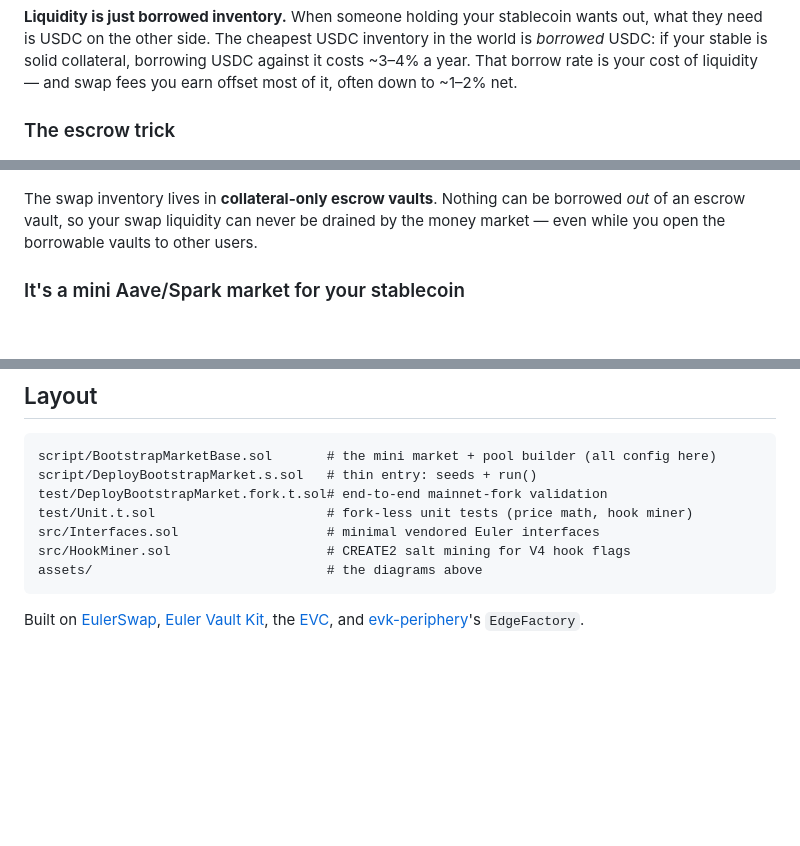
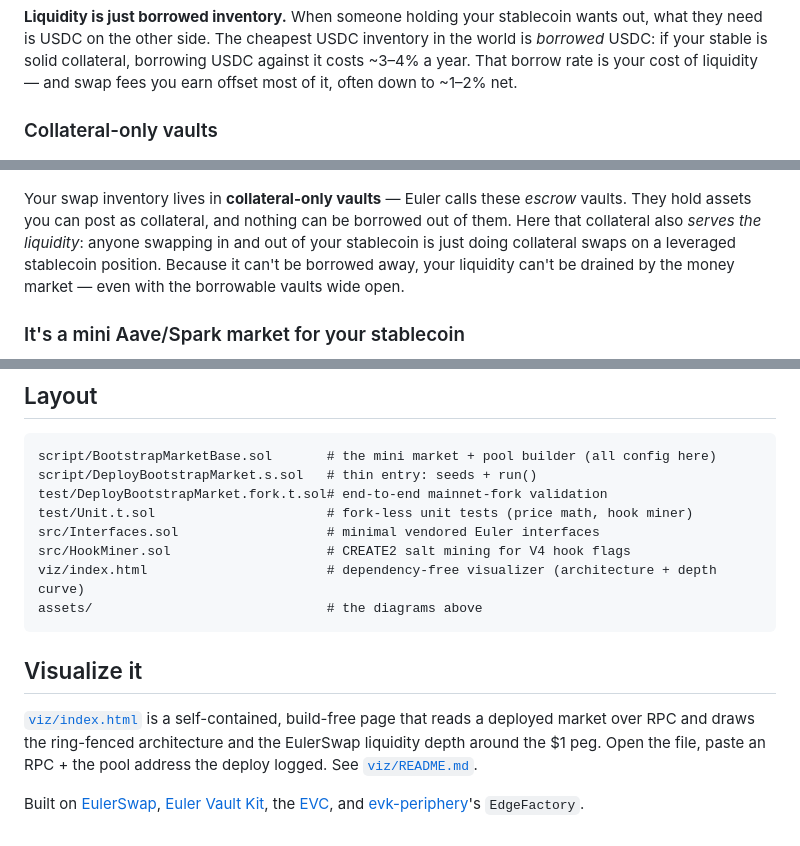
Before and after one commit to euler-mab/eulerswap-liquidity-bootstrap, a Markdown page: README.md, 3 parts joined by grey strips. Rendered like a GitHub page; blank space fills up the shorter version.

````diff
--- a/README.md
+++ b/README.md
@@ -35,13 +35,16 @@ world is *borrowed* USDC: if your stable is solid collateral, borrowing USDC aga
 it costs ~3–4% a year. That borrow rate is your cost of liquidity — and swap fees you
 earn offset most of it, often down to ~1–2% net.
 
-### The escrow trick
+### Collateral-only vaults
 
 ![Mechanism](assets/2-mechanism.png)
 
-The swap inventory lives in **collateral-only escrow vaults**. Nothing can be borrowed
-*out* of an escrow vault, so your swap liquidity can never be drained by the money
-market — even while you open the borrowable vaults to other users.
+Your swap inventory lives in **collateral-only vaults** — Euler calls these *escrow*
+vaults. They hold assets you can post as collateral, and nothing can be borrowed out of
+them. Here that collateral also *serves the liquidity*: anyone swapping in and out of your
+stablecoin is just doing collateral swaps on a leveraged stablecoin position. Because it
+can't be borrowed away, your liquidity can't be drained by the money market — even with
+the borrowable vaults wide open.
 
 ### It's a mini Aave/Spark market for your stablecoin
 
@@ -181,8 +184,16 @@ test/DeployBootstrapMarket.fork.t.sol# end-to-end mainnet-fork validation
 test/Unit.t.sol                      # fork-less unit tests (price math, hook miner)
 src/Interfaces.sol                   # minimal vendored Euler interfaces
 src/HookMiner.sol                    # CREATE2 salt mining for V4 hook flags
+viz/index.html                       # dependency-free visualizer (architecture + depth curve)
 assets/                              # the diagrams above
 ```
+
+## Visualize it
+
+[`viz/index.html`](viz/index.html) is a self-contained, build-free page that reads a deployed
+market over RPC and draws the ring-fenced architecture and the EulerSwap liquidity depth around
+the $1 peg. Open the file, paste an RPC + the pool address the deploy logged. See
+[`viz/README.md`](viz/README.md).
 
 Built on [EulerSwap](https://github.com/euler-xyz/euler-swap),
 [Euler Vault Kit](https://github.com/euler-xyz/euler-vault-kit), the
````
Also changed, not shown: AGENTS.md (+2 -0 lines), viz/README.md (added, +50 -0 lines).
